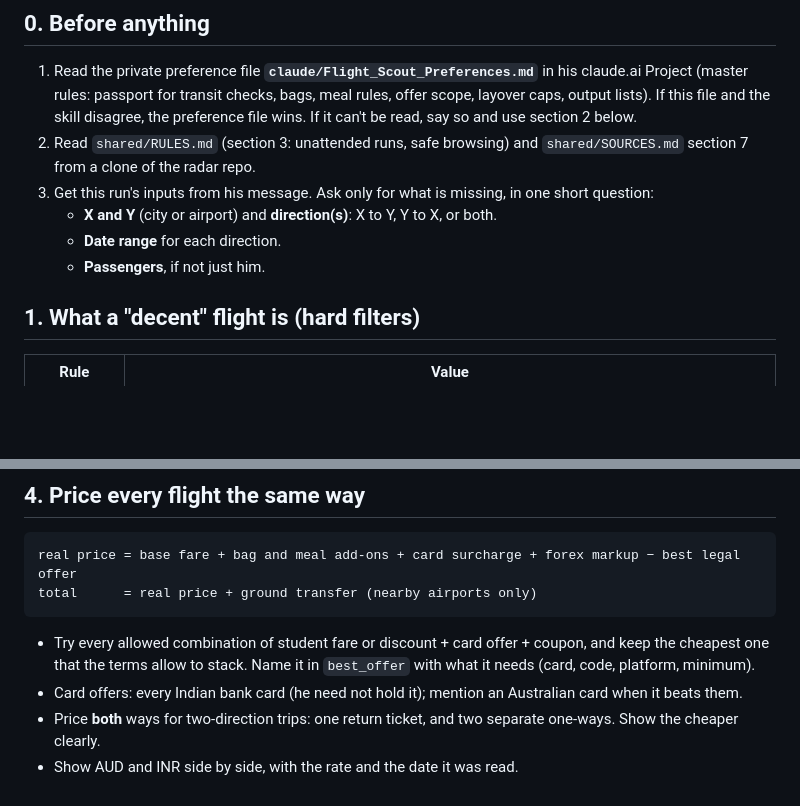
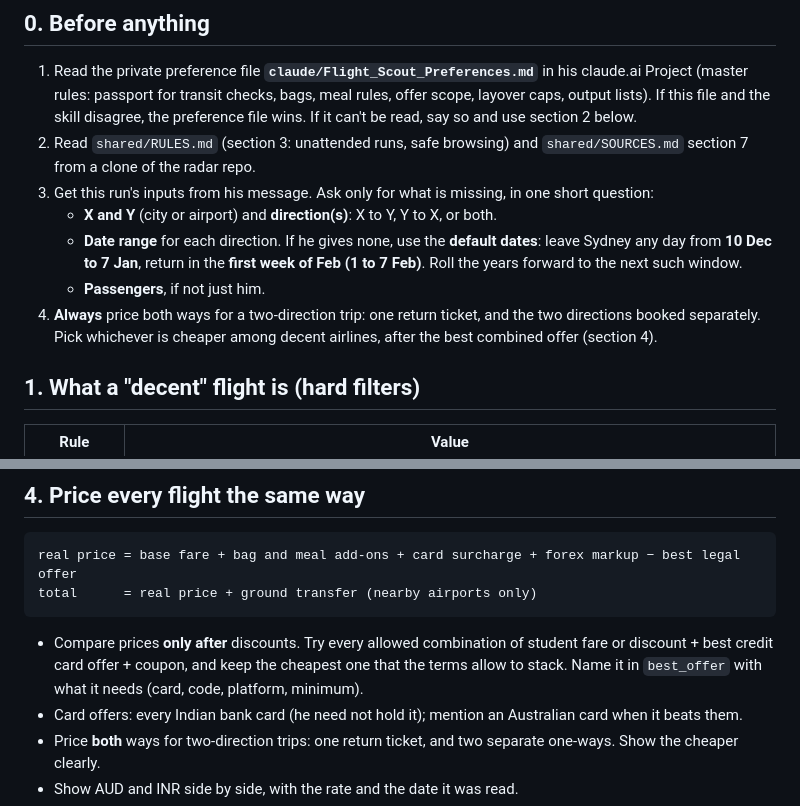
Before and after one commit to chaitanyavankhande/radar, a Markdown page: systems/flight-scout/SKILL.md, 2 parts joined by grey strips. GitHub-like rendering; blank space fills up the shorter version.

Commit message:
docs(flight-scout): default travel dates and both-ways pricing rule
Co-Authored-By: Claude Opus 5.5 <noreply@anthropic.com>
Claude-Session: https://claude.ai/code/session_01UguC1BscUFcjttg7E4PxpM

````diff
--- a/systems/flight-scout/SKILL.md
+++ b/systems/flight-scout/SKILL.md
@@ -13,8 +13,9 @@ Runs only when Chaitanya types `/flight-scout`. No schedule. Never books, pays o
 2. Read `shared/RULES.md` (section 3: unattended runs, safe browsing) and `shared/SOURCES.md` section 7 from a clone of the radar repo.
 3. Get this run's inputs from his message. Ask only for what is missing, in one short question:
    - **X and Y** (city or airport) and **direction(s)**: X to Y, Y to X, or both.
-   - **Date range** for each direction.
+   - **Date range** for each direction. If he gives none, use the **default dates**: leave Sydney any day from **10 Dec to 7 Jan**, return in the **first week of Feb (1 to 7 Feb)**. Roll the years forward to the next such window.
    - **Passengers**, if not just him.
+4. **Always** price both ways for a two-direction trip: one return ticket, and the two directions booked separately. Pick whichever is cheaper among decent airlines, after the best combined offer (section 4).
 
 ## 1. What a "decent" flight is (hard filters)
 
@@ -53,7 +54,7 @@ real price = base fare + bag and meal add-ons + card surcharge + forex markup
 total      = real price + ground transfer (nearby airports only)
 ```
 
-- Try every allowed combination of student fare or discount + card offer + coupon, and keep the cheapest one that the terms allow to stack. Name it in `best_offer` with what it needs (card, code, platform, minimum).
+- Compare prices **only after** discounts. Try every allowed combination of student fare or discount + best credit card offer + coupon, and keep the cheapest one that the terms allow to stack. Name it in `best_offer` with what it needs (card, code, platform, minimum).
 - Card offers: every Indian bank card (he need not hold it); mention an Australian card when it beats them.
 - Price **both** ways for two-direction trips: one return ticket, and two separate one-ways. Show the cheaper clearly.
 - Show AUD and INR side by side, with the rate and the date it was read.
````
Also changed, not shown: decisions/DECISION_LOG.md (+1 -0 lines).
